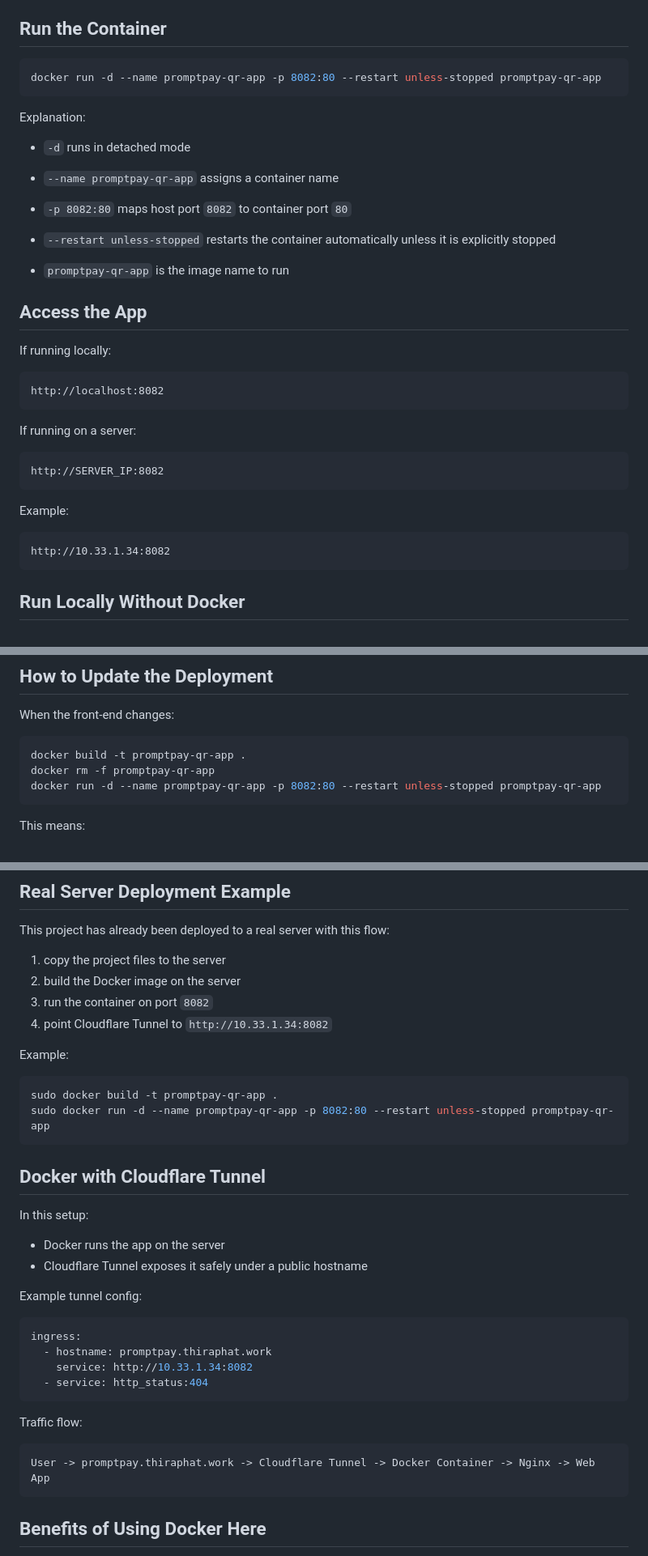
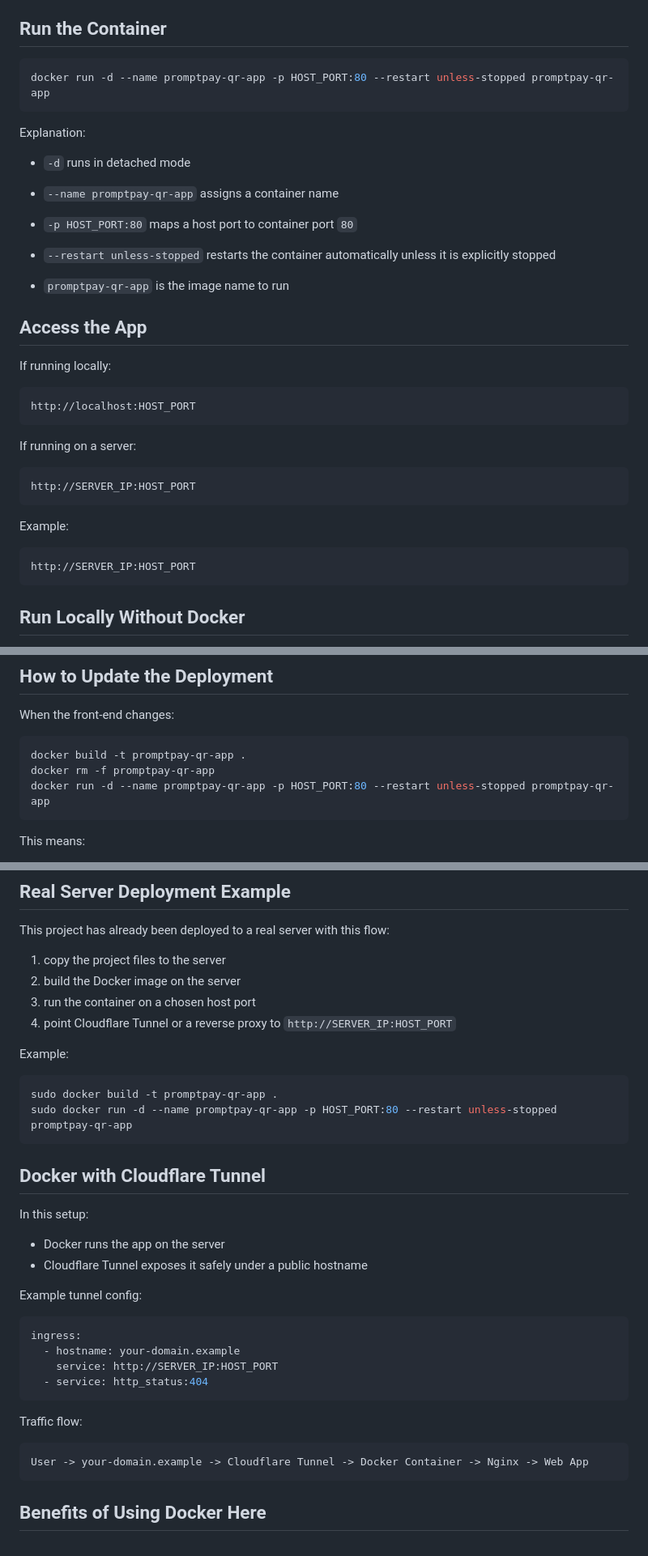
Before and after one commit to 12MICKY/PromptPay-, a Markdown page: README.md, 3 parts joined by grey strips. Shown at 81% size. Drawn GitHub-style.

Commit message:
Make README deployment examples public-safe

````diff
--- a/README.md
+++ b/README.md
@@ -354,7 +354,7 @@ Explanation:
 ## Run the Container
 
 ```bash
-docker run -d --name promptpay-qr-app -p 8082:80 --restart unless-stopped promptpay-qr-app
+docker run -d --name promptpay-qr-app -p HOST_PORT:80 --restart unless-stopped promptpay-qr-app
 ```
 
 Explanation:
@@ -365,8 +365,8 @@ Explanation:
 - `--name promptpay-qr-app`
   assigns a container name
 
-- `-p 8082:80`
-  maps host port `8082` to container port `80`
+- `-p HOST_PORT:80`
+  maps a host port to container port `80`
 
 - `--restart unless-stopped`
   restarts the container automatically unless it is explicitly stopped
@@ -379,19 +379,19 @@ Explanation:
 If running locally:
 
 ```text
-http://localhost:8082
+http://localhost:HOST_PORT
 ```
 
 If running on a server:
 
 ```text
-http://SERVER_IP:8082
+http://SERVER_IP:HOST_PORT
 ```
 
 Example:
 
 ```text
-http://10.33.1.34:8082
+http://SERVER_IP:HOST_PORT
 ```
 
 ## Run Locally Without Docker
@@ -455,7 +455,7 @@ When the front-end changes:
 ```bash
 docker build -t promptpay-qr-app .
 docker rm -f promptpay-qr-app
-docker run -d --name promptpay-qr-app -p 8082:80 --restart unless-stopped promptpay-qr-app
+docker run -d --name promptpay-qr-app -p HOST_PORT:80 --restart unless-stopped promptpay-qr-app
 ```
 
 This means:
@@ -486,14 +486,14 @@ This project has already been deployed to a real server with this flow:
 
 1. copy the project files to the server
 2. build the Docker image on the server
-3. run the container on port `8082`
-4. point Cloudflare Tunnel to `http://10.33.1.34:8082`
+3. run the container on a chosen host port
+4. point Cloudflare Tunnel or a reverse proxy to `http://SERVER_IP:HOST_PORT`
 
 Example:
 
 ```bash
 sudo docker build -t promptpay-qr-app .
-sudo docker run -d --name promptpay-qr-app -p 8082:80 --restart unless-stopped promptpay-qr-app
+sudo docker run -d --name promptpay-qr-app -p HOST_PORT:80 --restart unless-stopped promptpay-qr-app
 ```
 
 ## Docker with Cloudflare Tunnel
@@ -507,15 +507,15 @@ Example tunnel config:
 
 ```yml
 ingress:
-  - hostname: promptpay.thiraphat.work
-    service: http://10.33.1.34:8082
+  - hostname: your-domain.example
+    service: http://SERVER_IP:HOST_PORT
   - service: http_status:404
 ```
 
 Traffic flow:
 
 ```text
-User -> promptpay.thiraphat.work -> Cloudflare Tunnel -> Docker Container -> Nginx -> Web App
+User -> your-domain.example -> Cloudflare Tunnel -> Docker Container -> Nginx -> Web App
 ```
 
 ## Benefits of Using Docker Here
````
Also changed, not shown: other parts of README.md (+3 -3 lines).
